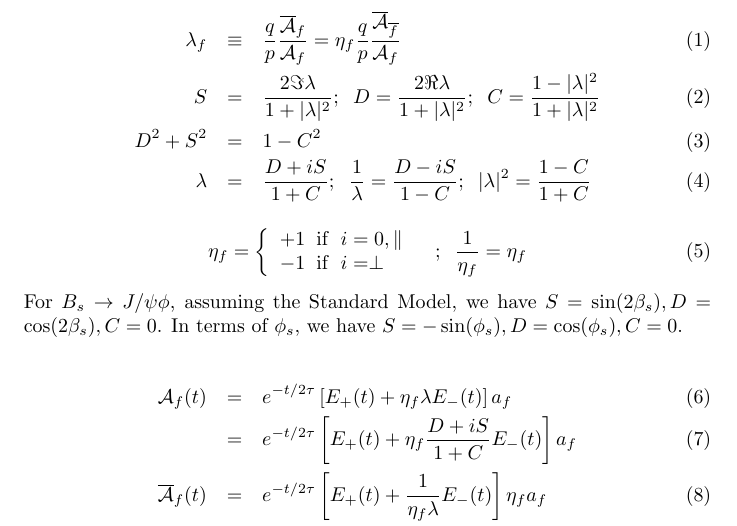
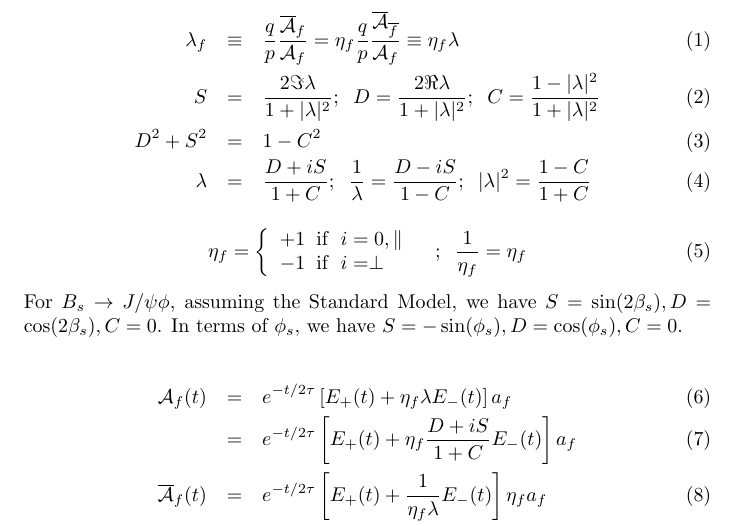
Before and after one commit to GerhardRaven/P2VV, a LaTeX document (jpsiphi.tex): part of page 1 of 10, cut so that both start at the same text. Compiled offline with pdfLaTeX.

Commit message:
clearly define lambda

```diff
--- a/jpsiphi.tex
+++ b/jpsiphi.tex
@@ -11,7 +11,7 @@
 
 
 \begin{eqnarray}
-   \lambda_f &\equiv& \frac{q}{p}\frac{\overline{\cal A}_f}{{\cal A}_f} = \eta_f\frac{q}{p} \frac{\overline{\cal A}_{\overline{f}}}{{\cal A}_f}\\
+   \lambda_f &\equiv& \frac{q}{p}\frac{\overline{\cal A}_f}{{\cal A}_f} = \eta_f\frac{q}{p} \frac{\overline{\cal A}_{\overline{f}}}{{\cal A}_f} \equiv \eta_f \lambda\\
    S &=& \frac{2 \Im \lambda}{1+|\lambda|^2};\;\; D = \frac{2 \Re \lambda}{1+|\lambda|^2};\;\; C = \frac{1-|\lambda|^2 }{1+|\lambda|^2}\\
    D^2+S^2 & = & 1 - C^2 \\
    \lambda & = & \frac{D+iS}{1+C};\;\; \frac{1}{\lambda}  =  \frac{D-iS}{1-C};\;\; |\lambda|^2 = \frac{ 1-C }{ 1+C }
```
